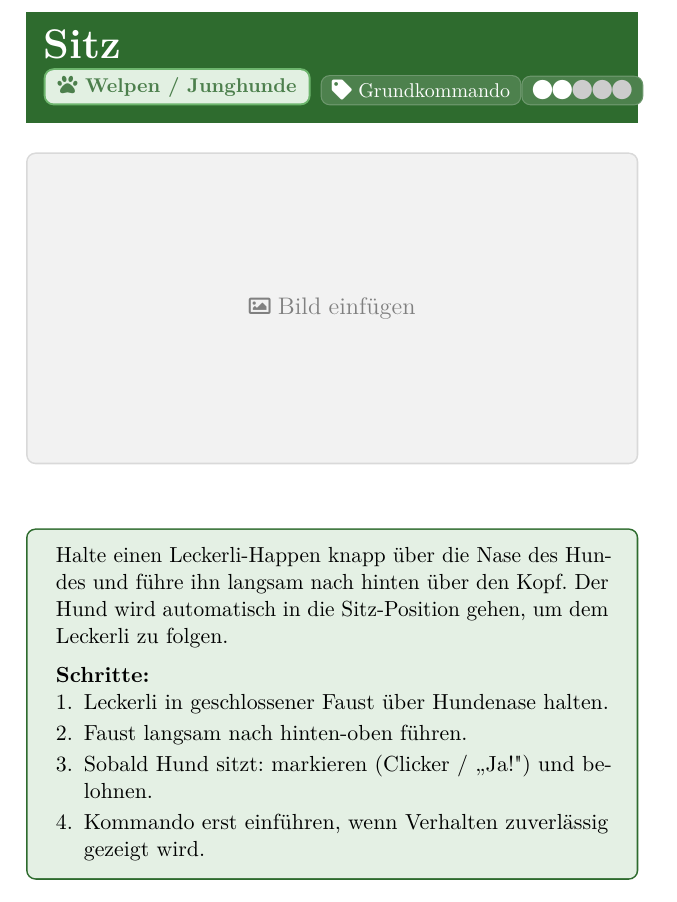
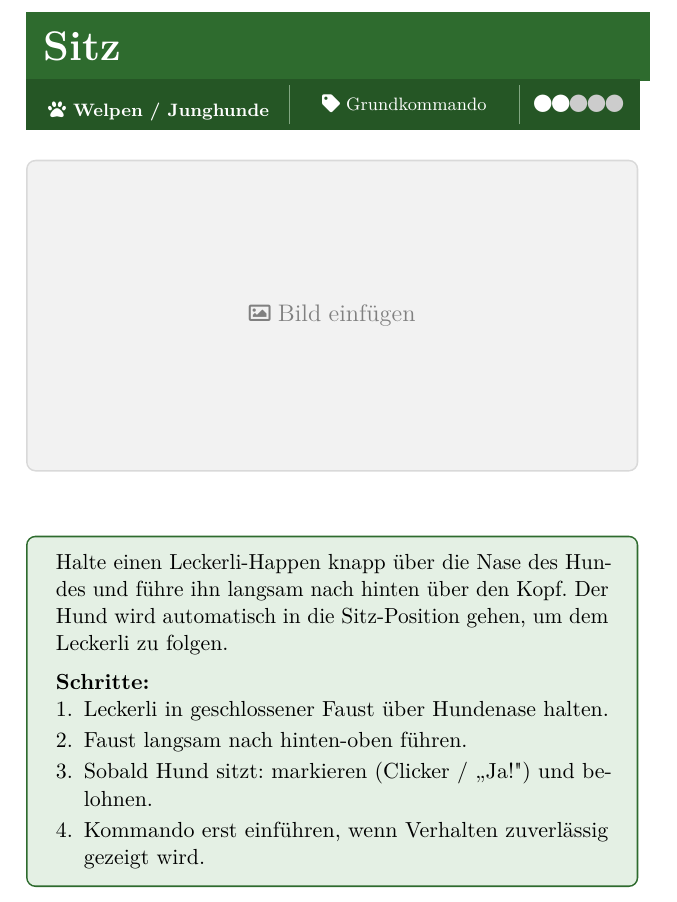
Before and after one commit to cab81/DC_Uebeungsbuch, a LaTeX book (main.tex): part of page 12 of 36, cut so that both start at the same text. Compiled offline with pdfLaTeX.

Commit message:
Header-Layout: Badges durch sauberes 3-Spalten-Raster ersetzt
Titelzeile in dunklem Grün, darunter Metazeile mit drei Spalten
(Altersgruppe | Kategorie | Schwierigkeit) getrennt durch weiße
Linien – kein Badge-Design mehr, klare tabellarische Darstellung.

Co-Authored-By: Claude Sonnet 4.6 <noreply@anthropic.com>

```diff
--- a/main.tex
+++ b/main.tex
@@ -10,6 +10,7 @@
 \usepackage{graphicx}
 \usepackage{xcolor}
 \usepackage{tikz}
+\usetikzlibrary{calc}
 \usepackage{tcolorbox}
 \usepackage{fontawesome5}
 \usepackage{enumitem}
@@ -19,6 +20,7 @@
 \usepackage{booktabs}
 \usepackage{array}
 \usepackage{tabularx}
+\usepackage{colortbl}
 \usepackage{mdframed}
 \usepackage{ifthen}
 \usepackage{multicol}
@@ -117,6 +119,13 @@
   }{}%
 }
 
+% Altersgruppen-Label (Reintext, für Header-Raster)
+\newcommand{\alterslabel}[1]{%
+  \ifthenelse{\equal{#1}{welpen}}{\mbox{\faPaw~Welpen / Junghunde}}{}%
+  \ifthenelse{\equal{#1}{pubertaet}}{\mbox{\faPaw~Pubertät}}{}%
+  \ifthenelse{\equal{#1}{erwachsen}}{\mbox{\faPaw~Erwachsene Hunde}}{}%
+}
+
 % ─── Übungs-Umgebung (Doppelseite) ────────────────────────────────────────────
 % Verwendung:
 %   \begin{uebung}{Titel}{altersgruppe}{kategorie}{schwierigkeit_1_bis_5}
@@ -147,31 +156,26 @@
   % ── Linke Seite (gerade Seitenzahl) ──────────────────────────────────────
   \ifodd\value{page}\hbox{}\clearpage\fi
   % Seite 1: Titel + Metadaten + Bild + Beschreibung
-  \noindent
-  % Header-Balken mit Titel und Metadaten in einem Block
-  \begin{tcolorbox}[
-    colback=primary,
-    colframe=primary,
-    arc=0pt,
-    boxrule=0pt,
-    left=6pt, right=6pt, top=6pt, bottom=6pt,
-    width=\textwidth,
-    sharp corners
-  ]
-    {\color{white}\huge\bfseries\UebTitel}\\[4pt]
-    \leavevmode\hbox to \linewidth{%
-      \altersbadge{\UebAlter}\hspace{5pt}%
-      \tcbox[colback=white!15!primary, colframe=white!30!primary,
-             fontupper=\small\color{white}, boxrule=0.6pt, arc=4pt,
-             boxsep=1pt, left=4pt, right=4pt, top=1pt, bottom=1pt]{%
-        \faTag~\UebKategorie}%
-      \hfill%
-      \tcbox[colback=white!15!primary, colframe=white!30!primary,
-             fontupper=\small\color{white}, boxrule=0.6pt, arc=4pt,
-             boxsep=1pt, left=4pt, right=4pt, top=1pt, bottom=1pt]{%
-        \schwierigkeit{\UebSchwierigkeit}}%
-    }
-  \end{tcolorbox}
+  % Header-Balken: Titelzeile + Metaraster
+  \noindent\colorbox{primary}{%
+    \parbox[t][1.0cm][c]{\textwidth}{%
+      \hspace{6pt}{\color{white}\huge\bfseries\UebTitel}%
+    }%
+  }%
+  \\[-2pt]%
+  \noindent{\arrayrulecolor{white!40!primary}%
+  \setlength{\tabcolsep}{6pt}%
+  \colorbox{primary!80!black}{%
+    \begin{tabular}{@{\hspace{4pt}}
+        >{\centering\arraybackslash\color{white}\footnotesize\bfseries}m{\dimexpr0.42\textwidth-10pt\relax}|
+        >{\centering\arraybackslash\color{white}\footnotesize}m{\dimexpr0.38\textwidth-14pt\relax}|
+        >{\centering\arraybackslash\color{white}\footnotesize}m{\dimexpr0.20\textwidth-14pt\relax}
+      @{\hspace{4pt}}}
+      \rule{0pt}{0.55cm}\alterslabel{\UebAlter} &
+      \faTag~\UebKategorie &
+      \schwierigkeit{\UebSchwierigkeit}\\[2pt]
+    \end{tabular}%
+  }}%
 
   \vspace{8pt}
 
```
